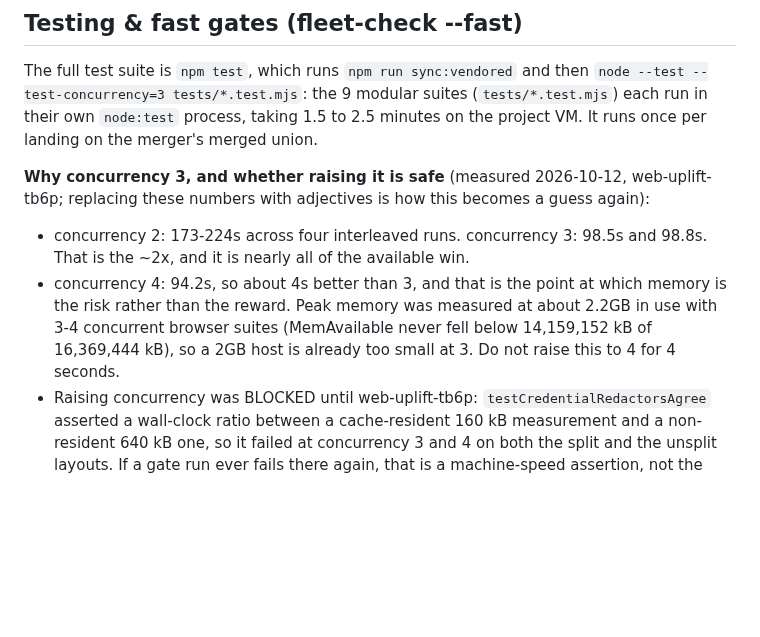
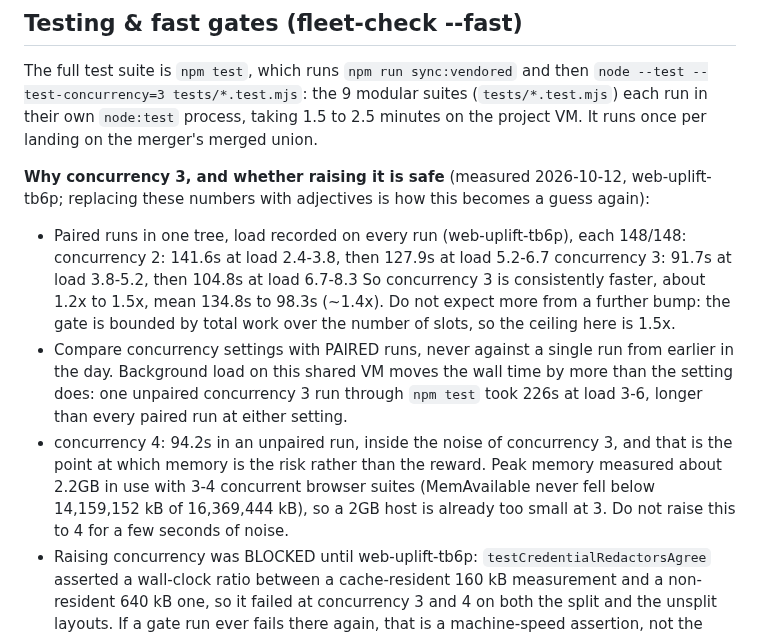
Before and after one commit to PaulKinlan/web-uplift, a Markdown page: AGENTS.md, the part around the change. GitHub-like rendering; blank space fills up the shorter version.

Commit message:
docs(agents): correct the concurrency numbers to paired, load-recorded runs (web-uplift-tb6p)
The previous commit's rationale paired a loaded concurrency 2 run against a quiet
concurrency 3 one and called the difference 2x. That is the same unmatched-comparison
mistake this fleet keeps catching in others, and it was mine. Paired runs in one tree,
with load recorded on every run and all four 148/148, say:

  concurrency 2: 141.6s at load 2.4-3.8, then 127.9s at load 5.2-6.7
  concurrency 3:  91.7s at load 3.8-5.2, then 104.8s at load 6.7-8.3

So concurrency 3 is about 1.2x to 1.5x faster, mean 134.8s to 98.3s, which is
essentially the whole available win: the gate is bounded by total work over the
number of slots, so the ceiling is 1.5x. The document now says that, says to compare
concurrency settings only with paired runs, and records the unpaired 226s concurrency 3
run through npm test as proof that background load moves the wall time by more than the
setting does. The concurrency 3 decision itself is unchanged: it is never slower in
principle and it measured consistently faster.

```diff
--- a/AGENTS.md
+++ b/AGENTS.md
@@ -96,12 +96,20 @@ minutes on the project VM. It runs once per landing on the merger's merged union
 **Why concurrency 3, and whether raising it is safe** (measured 2026-10-12, web-uplift-tb6p;
 replacing these numbers with adjectives is how this becomes a guess again):
 
-- concurrency 2: 173-224s across four interleaved runs. concurrency 3: 98.5s and 98.8s.
-  That is the ~2x, and it is nearly all of the available win.
-- concurrency 4: 94.2s, so about 4s better than 3, and that is the point at which memory is
-  the risk rather than the reward. Peak memory was measured at about 2.2GB in use with 3-4
-  concurrent browser suites (MemAvailable never fell below 14,159,152 kB of 16,369,444 kB), so
-  a 2GB host is already too small at 3. Do not raise this to 4 for 4 seconds.
+- Paired runs in one tree, load recorded on every run (web-uplift-tb6p), each 148/148:
+    concurrency 2: 141.6s at load 2.4-3.8, then 127.9s at load 5.2-6.7
+    concurrency 3:  91.7s at load 3.8-5.2, then 104.8s at load 6.7-8.3
+  So concurrency 3 is consistently faster, about 1.2x to 1.5x, mean 134.8s to 98.3s (~1.4x). Do not
+  expect more from a further bump: the gate is bounded by total work over the number of slots, so the
+  ceiling here is 1.5x.
+- Compare concurrency settings with PAIRED runs, never against a single run from earlier in the day.
+  Background load on this shared VM moves the wall time by more than the setting does: one unpaired
+  concurrency 3 run through `npm test` took 226s at load 3-6, longer than every paired run at either
+  setting.
+- concurrency 4: 94.2s in an unpaired run, inside the noise of concurrency 3, and that is the point
+  at which memory is the risk rather than the reward. Peak memory measured about 2.2GB in use with
+  3-4 concurrent browser suites (MemAvailable never fell below 14,159,152 kB of 16,369,444 kB), so a
+  2GB host is already too small at 3. Do not raise this to 4 for a few seconds of noise.
 - Raising concurrency was BLOCKED until web-uplift-tb6p: `testCredentialRedactorsAgree`
   asserted a wall-clock ratio between a cache-resident 160 kB measurement and a non-resident
   640 kB one, so it failed at concurrency 3 and 4 on both the split and the unsplit layouts.
```
